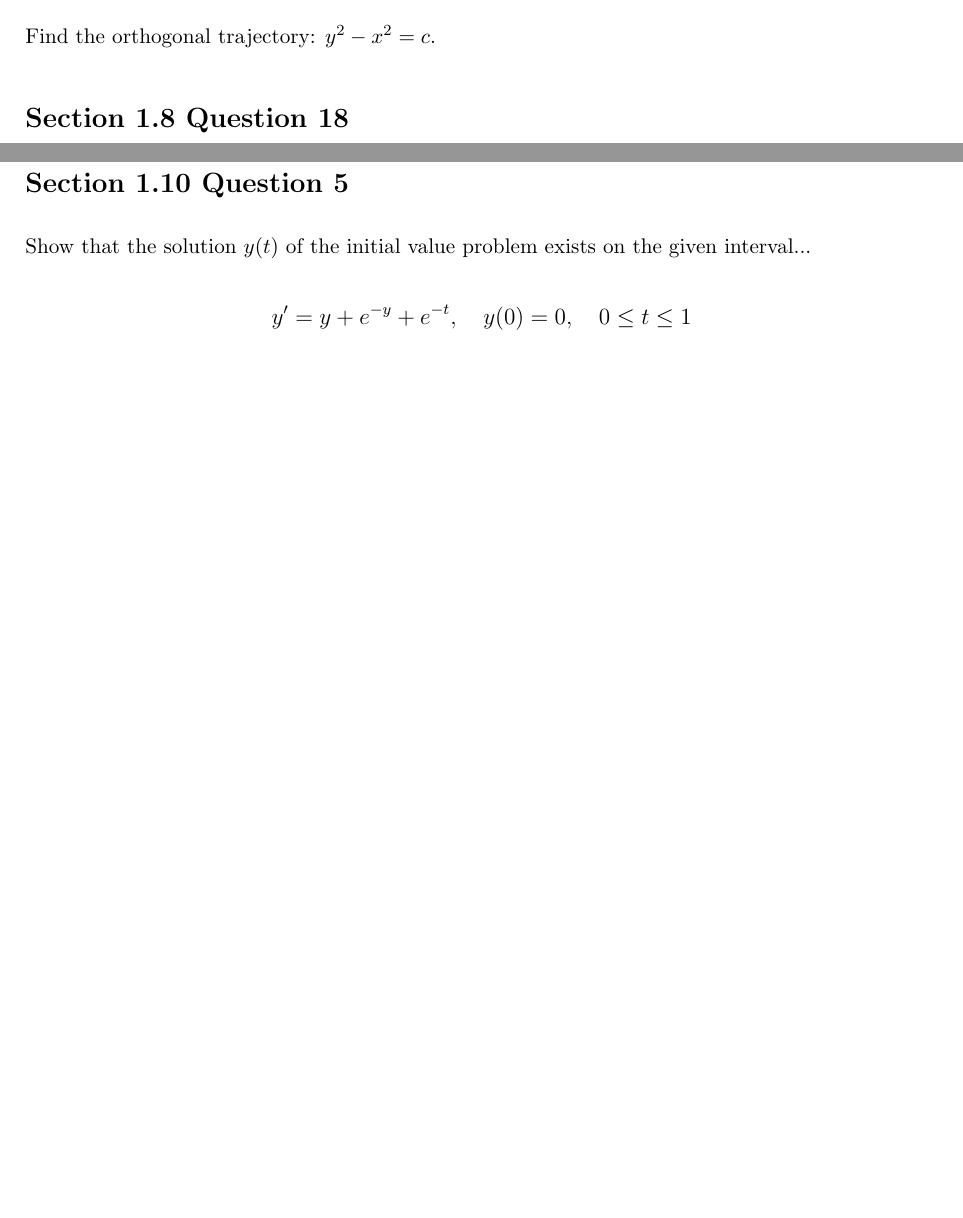
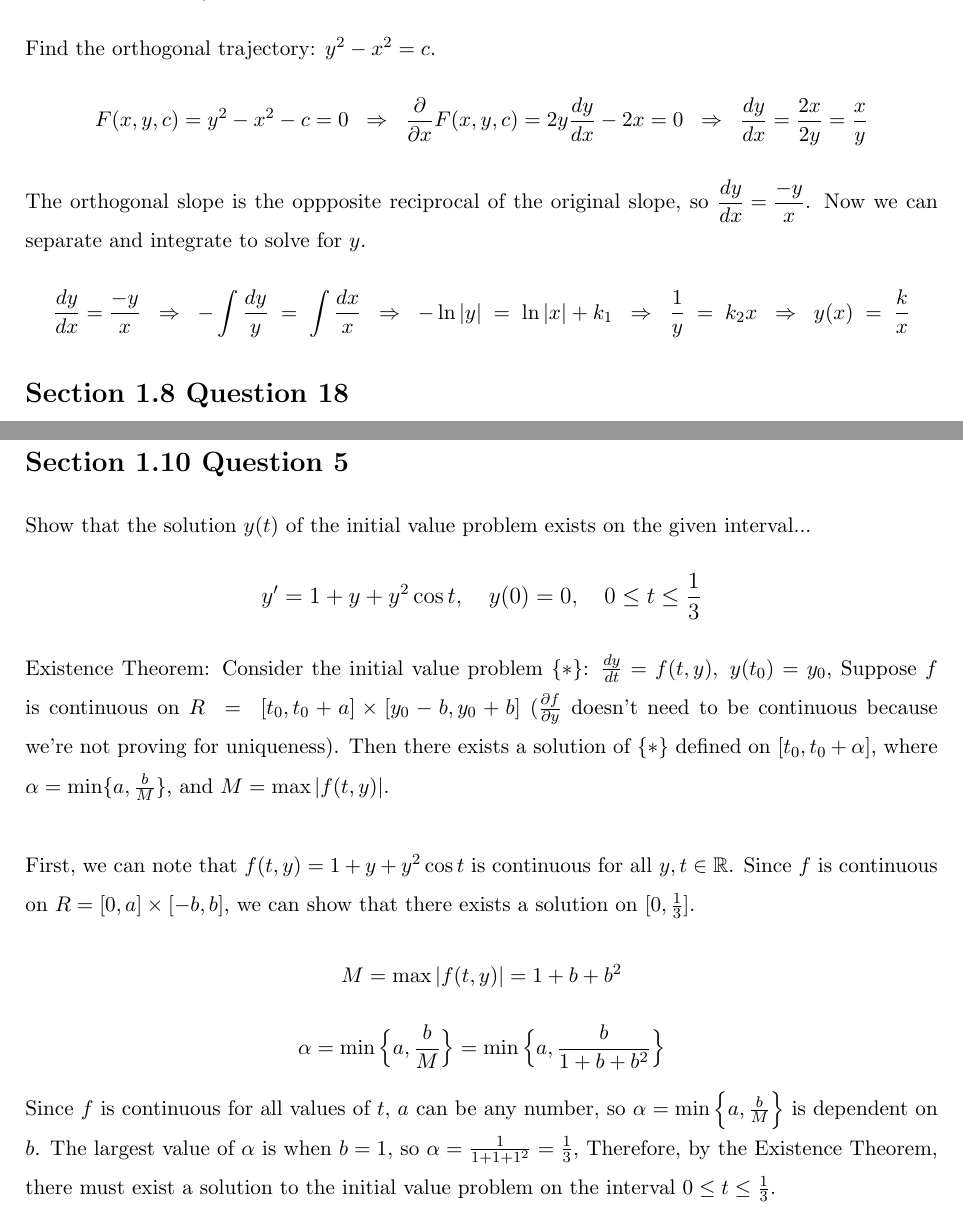
Before and after one commit to fmgornick/code, a LaTeX problem sheet (latex/junior/math4512/hw1/hw1.tex): two parts of pages 2 and 3 of 3, joined at a grey line, cut so that both start at the same text, the shorter picture padded with empty space. Compiled offline with pdfLaTeX.

Commit message:
finished 4512 homework and progress on 4041 homework

```diff
--- a/latex/junior/math4512/hw1/hw1.tex
+++ b/latex/junior/math4512/hw1/hw1.tex
@@ -51,6 +51,17 @@ as $t \rightarrow \infty$, the denominator gets larger, and $p(t)$ approaches 0.
 
  \section*{Section 1.8 Question 13}
  Find the orthogonal trajectory: $y^2 - x^2 = c$.
+ $$F(x,y,c) = y^2-x^2-c=0 \;\; \Rightarrow \;\;
+ \frac{\partial}{\partial x}F(x,y,c) = 2y \frac{dy}{dx} - 2x = 0 \;\; \Rightarrow \;\;
+ \frac{dy}{dx} = \frac{2x}{2y} = \frac{x}{y}$$
+
+ The orthogonal slope is the oppposite reciprocal of the original slope, so
+ $\mathlarger{\frac{dy}{dx} = \frac{-y}{x}}$.  Now we can separate and integrate to solve for $y$.
+ $$\frac{dy}{dx} = \frac{-y}{x} \;\; \Rightarrow \;\;
+ - \int \frac{dy}{y} \; = \; \int \frac{dx}{x} \;\; \Rightarrow \;\;
+ - \ln{|y|} \; = \; \ln{|x|} + k_1 \;\; \Rightarrow \;\;
+ \frac{1}{y} \; = \; k_2x \;\; \Rightarrow \;\;
+ y(x) \; = \; \frac{k}{x}$$
 
  \section*{Section 1.8 Question 18}
  $y(t)$ = number of living bacteria at time $t$. \\
@@ -96,6 +107,25 @@ as $t \rightarrow \infty$, the denominator gets larger, and $p(t)$ approaches 0.
  \section*{Section 1.10 Question 5}
  Show that the solution $y(t)$ of the initial value problem exists on the given
  interval...
- $$\mathlarger{y' = y + e^{-y} + e^{-t}, \quad y(0) = 0, \quad 0 \leq t \leq 1}$$.
+ $$\mathlarger{y' = 1 + y + y^2\cos t, \quad y(0) = 0, \quad 0 \leq t \leq \frac{1}{3}}$$
+ Existence Theorem: Consider the initial value problem $\{*\}$:
+ $\frac{dy}{dt} = f(t,y), \; y(t_0) = y_0$,
+ Suppose $f$ is continuous on $R \;=\; [t_0,t_0+a] \times [y_0-b,y_0+b]$
+ ($\frac{\partial f}{\partial y}$ doesn't need to be continuous because we're not
+ proving for uniqueness).  Then there exists a solution of $\{*\}$ defined on
+ $[t_0,t_0+\alpha]$, where $\alpha = \min \{a,\frac{b}{M}\}$, and
+ $M = \max |f(t,y)|$. \\
+
+ First, we can note that $f(t,y) = 1+y+y^2\cos t$ is continuous for all $y,t \in \mathbb{R}$.
+ Since $f$ is continuous on $R = [0,a] \times [-b,b]$, we can show that there exists a solution
+ on $[0,\frac{1}{3}]$.
+ $$M = \max |f(t,y)| = 1 + b + b^2$$
+ $$\alpha = \min \Big\{a,\frac{b}{M}\Big\} = \min \Big\{a,\frac{b}{1+b+b^2}\Big\}$$
+ Since $f$ is continuous for all values of $t$, $a$ can be any number, so
+ $\alpha = \min \Big\{a,\frac{b}{M}\Big\}$ is dependent on $b$.
+ The largest value of $\alpha$ is when $b = 1$, so $\alpha = \frac{1}{1+1+1^2} = \frac{1}{3}$,
+ Therefore, by the Existence Theorem, there must exist a solution to the initial value problem
+ on the interval $0 \leq t \leq \frac{1}{3}$.
+
 
 \end{document}
```
Also changed, not shown: latex/junior/csci4041/hw1/hw1.tex (+3 -3 lines), latex/junior/csci4041/hw1/hw1.pdf, latex/junior/math4512/hw1/hw1.pdf, 4 other files.
